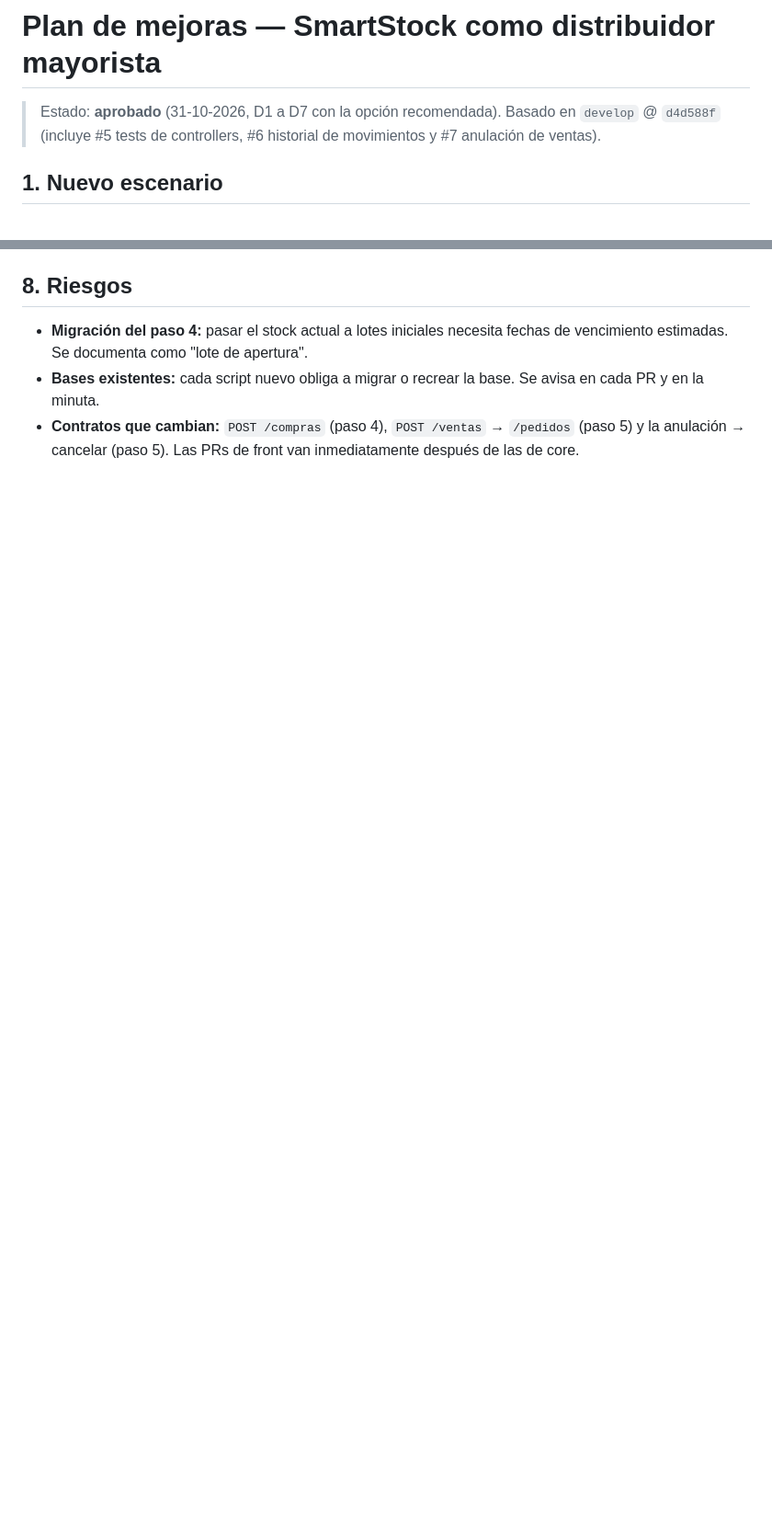
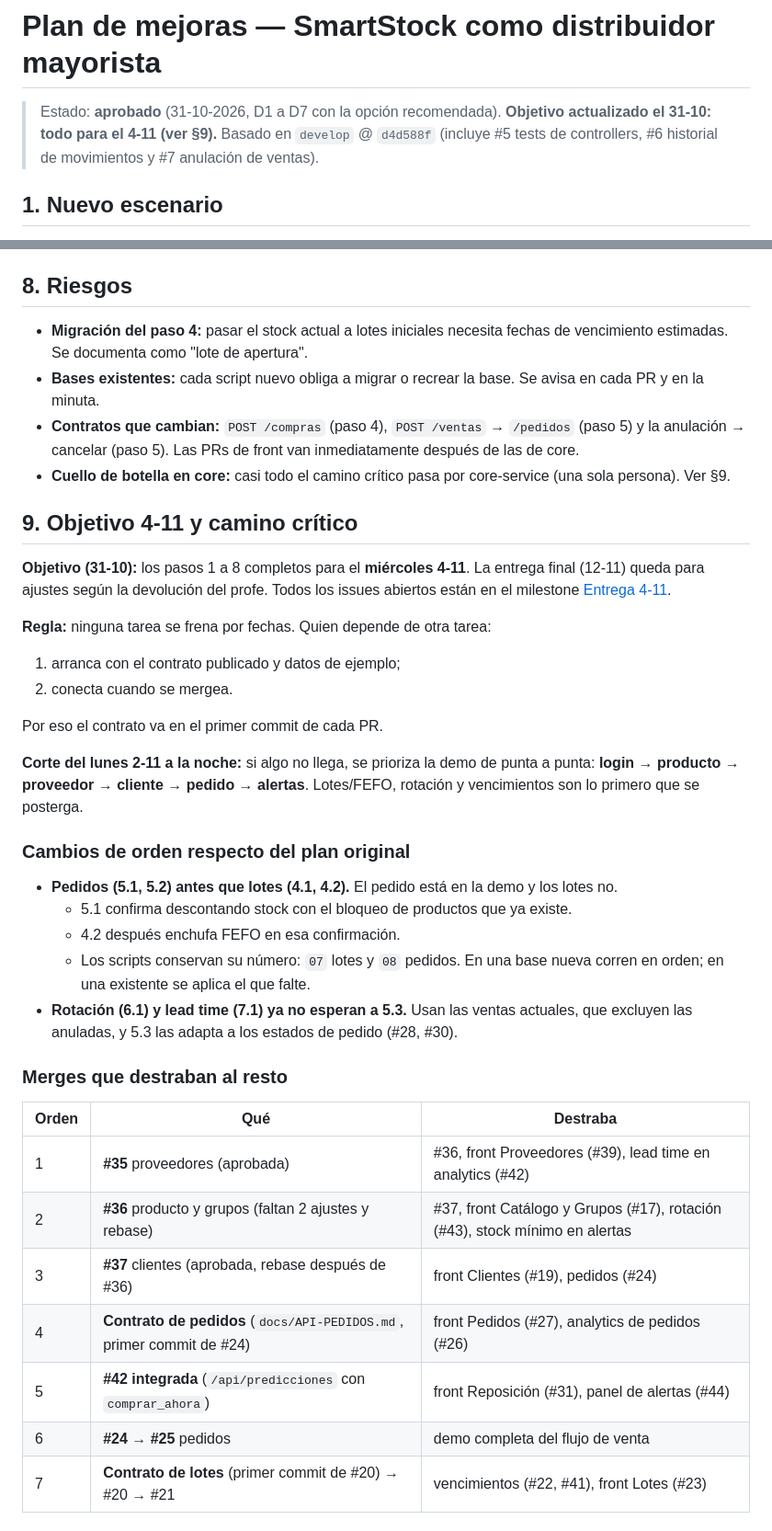
Before and after one commit to festrada-it/smartstock, a Markdown page: docs/plan-mejoras.md, 2 parts joined by grey strips. Shown at 92% size. Drawn GitHub-style; blank space fills up the shorter version.

```diff
--- a/docs/plan-mejoras.md
+++ b/docs/plan-mejoras.md
@@ -1,6 +1,6 @@
 # Plan de mejoras — SmartStock como distribuidor mayorista
 
-> Estado: **aprobado** (31-10-2026, D1 a D7 con la opción recomendada). Basado en `develop` @ `d4d588f` (incluye #5 tests de controllers, #6 historial de movimientos y #7 anulación de ventas).
+> Estado: **aprobado** (31-10-2026, D1 a D7 con la opción recomendada). **Objetivo actualizado el 31-10: todo para el 4-11 (ver §9).** Basado en `develop` @ `d4d588f` (incluye #5 tests de controllers, #6 historial de movimientos y #7 anulación de ventas).
 
 ## 1. Nuevo escenario
 
@@ -259,3 +259,35 @@ Una tarea = un issue = una rama = una PR hacia `develop`. Cuando una tarea toca
 - **Migración del paso 4:** pasar el stock actual a lotes iniciales necesita fechas de vencimiento estimadas. Se documenta como "lote de apertura".
 - **Bases existentes:** cada script nuevo obliga a migrar o recrear la base. Se avisa en cada PR y en la minuta.
 - **Contratos que cambian:** `POST /compras` (paso 4), `POST /ventas` → `/pedidos` (paso 5) y la anulación → cancelar (paso 5). Las PRs de front van inmediatamente después de las de core.
+- **Cuello de botella en core:** casi todo el camino crítico pasa por core-service (una sola persona). Ver §9.
+
+## 9. Objetivo 4-11 y camino crítico
+
+**Objetivo (31-10):** los pasos 1 a 8 completos para el **miércoles 4-11**. La entrega final (12-11) queda para ajustes según la devolución del profe. Todos los issues abiertos están en el milestone [Entrega 4-11](https://github.com/festrada-it/smartstock/milestone/1).
+
+**Regla:** ninguna tarea se frena por fechas. Quien depende de otra tarea:
+1. arranca con el contrato publicado y datos de ejemplo;
+2. conecta cuando se mergea.
+
+Por eso el contrato va en el primer commit de cada PR.
+
+**Corte del lunes 2-11 a la noche:** si algo no llega, se prioriza la demo de punta a punta: **login → producto → proveedor → cliente → pedido → alertas**. Lotes/FEFO, rotación y vencimientos son lo primero que se posterga.
+
+### Cambios de orden respecto del plan original
+- **Pedidos (5.1, 5.2) antes que lotes (4.1, 4.2).** El pedido está en la demo y los lotes no.
+  - 5.1 confirma descontando stock con el bloqueo de productos que ya existe.
+  - 4.2 después enchufa FEFO en esa confirmación.
+  - Los scripts conservan su número: `07` lotes y `08` pedidos. En una base nueva corren en orden; en una existente se aplica el que falte.
+- **Rotación (6.1) y lead time (7.1) ya no esperan a 5.3.** Usan las ventas actuales, que excluyen las anuladas, y 5.3 las adapta a los estados de pedido (#28, #30).
+
+### Merges que destraban al resto
+| Orden | Qué | Destraba |
+|-------|-----|----------|
+| 1 | **#35** proveedores (aprobada) | #36, front Proveedores (#39), lead time en analytics (#42) |
+| 2 | **#36** producto y grupos (faltan 2 ajustes y rebase) | #37, front Catálogo y Grupos (#17), rotación (#43), stock mínimo en alertas |
+| 3 | **#37** clientes (aprobada, rebase después de #36) | front Clientes (#19), pedidos (#24) |
+| 4 | **Contrato de pedidos** (`docs/API-PEDIDOS.md`, primer commit de #24) | front Pedidos (#27), analytics de pedidos (#26) |
+| 5 | **#42 integrada** (`/api/predicciones` con `comprar_ahora`) | front Reposición (#31), panel de alertas (#44) |
+| 6 | **#24 → #25** pedidos | demo completa del flujo de venta |
+| 7 | **Contrato de lotes** (primer commit de #20) → #20 → #21 | vencimientos (#22, #41), front Lotes (#23) |
+
```
Also changed, not shown: other parts of docs/plan-mejoras.md (+15 -7 lines), docs/PLAN.md (+12 -8 lines).
